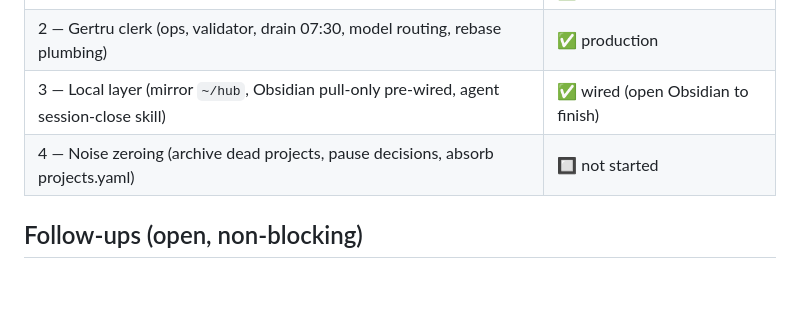
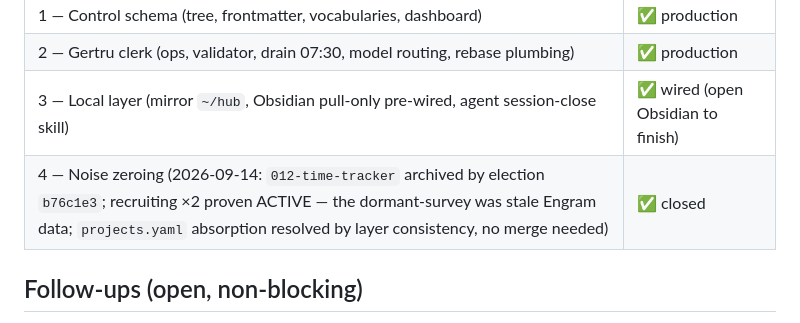
Before and after one commit to chiptime/dotfiles, a Markdown page: doc/control-hub-architecture.md, the part around the change. GitHub-like rendering; blank space fills up the shorter version.

Commit message:
docs(hub): phase 4 closed — time-tracker archived, layers consistent, plan complete

```diff
--- a/doc/control-hub-architecture.md
+++ b/doc/control-hub-architecture.md
@@ -179,7 +179,7 @@ drain job via jobs.yaml + drift gate. Human steps only for pre-existing content:
 | 1 — Control schema (tree, frontmatter, vocabularies, dashboard) | ✅ production |
 | 2 — Gertru clerk (ops, validator, drain 07:30, model routing, rebase plumbing) | ✅ production |
 | 3 — Local layer (mirror `~/hub`, Obsidian pull-only pre-wired, agent session-close skill) | ✅ wired (open Obsidian to finish) |
-| 4 — Noise zeroing (archive dead projects, pause decisions, absorb projects.yaml) | 🔲 not started |
+| 4 — Noise zeroing (2026-09-14: `012-time-tracker` archived by election `b76c1e3`; recruiting ×2 proven ACTIVE — the dormant-survey was stale Engram data; `projects.yaml` absorption resolved by layer consistency, no merge needed) | ✅ closed |
 
 ## Follow-ups (open, non-blocking)
 
```
